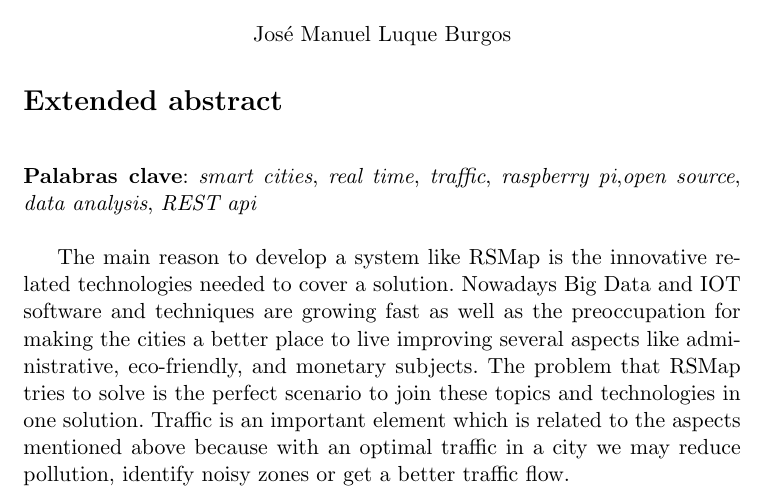
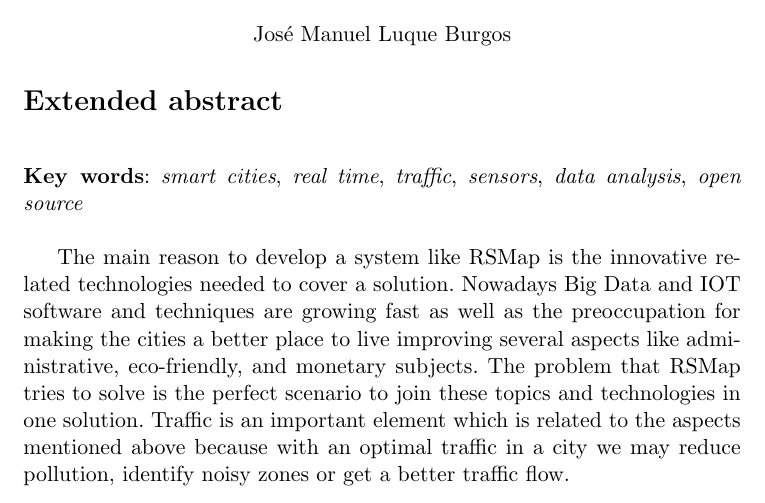
Before and after one commit to RSMap/Memoria, a LaTeX book (text/project.tex, which reads text/prefaces/prefaces.tex): part of page 4 of 88, cut so that both start at the same text. Compiled offline with pdfLaTeX.

Commit message:
modified key words extended abstract

```diff
--- a/text/prefaces/prefaces.tex
+++ b/text/prefaces/prefaces.tex
@@ -37,7 +37,7 @@ Además RSMap incluye otra forma de visualización, que permite consultar los da
 \section*{Extended abstract}
 
 \bigskip
-\noindent{\textbf{Palabras clave}: \textit{smart cities}, \textit{real time}, \textit{traffic}, \textit{raspberry pi},\textit{open source}, \textit{data analysis}, \textit{REST api}\\
+\noindent{\textbf{Key words}: \textit{smart cities}, \textit{real time}, \textit{traffic}, \textit{sensors}, \textit{data analysis}, \textit{open source}\\
 
 The main reason to develop a system like RSMap is the innovative related technologies needed to cover a solution. Nowadays Big Data and IOT software and techniques are growing fast as well as the preoccupation for making the cities a better place to live improving several aspects like administrative, eco-friendly, and monetary subjects. The problem that RSMap tries to solve is the perfect scenario to join these topics and technologies in one solution.
 Traffic is an important element which is related to the aspects mentioned above because with an optimal traffic in a city we may reduce pollution, identify noisy zones or get a better traffic flow.
```
